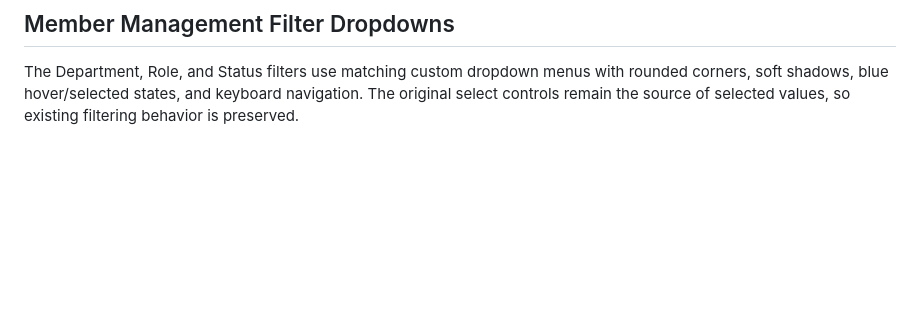
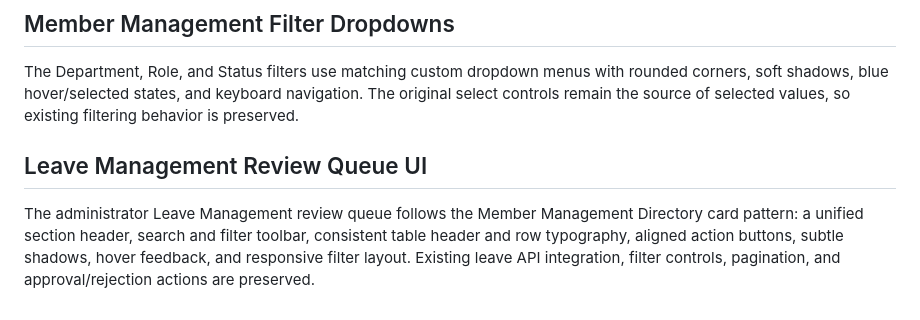
Before and after one commit to Khan-Shahriar/PrimeIT, a Markdown page: README.md, the part around the change. Rendered like a GitHub page; blank space fills up the shorter version.

Commit message:
Document leave review queue UI alignment

```diff
--- a/README.md
+++ b/README.md
@@ -160,3 +160,7 @@ The PrimeIt browser-tab icon is defined in `public/favicon.svg` and uses the exi
 ## Member Management Filter Dropdowns
 
 The Department, Role, and Status filters use matching custom dropdown menus with rounded corners, soft shadows, blue hover/selected states, and keyboard navigation. The original select controls remain the source of selected values, so existing filtering behavior is preserved.
+
+## Leave Management Review Queue UI
+
+The administrator Leave Management review queue follows the Member Management Directory card pattern: a unified section header, search and filter toolbar, consistent table header and row typography, aligned action buttons, subtle shadows, hover feedback, and responsive filter layout. Existing leave API integration, filter controls, pagination, and approval/rejection actions are preserved.
```
